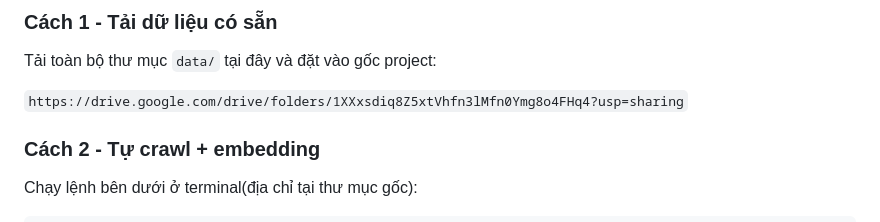
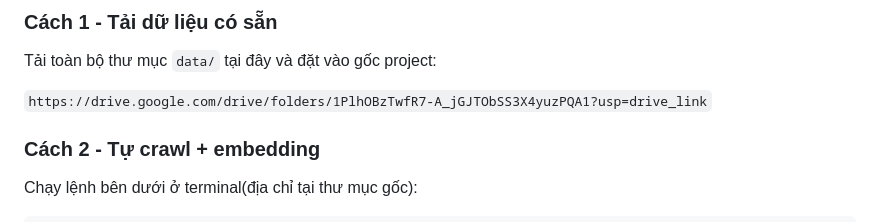
Before and after one commit to kha1rk19fpt/Final_Project_SEG301, a Markdown page: README.md, the part around the change. Drawn GitHub-style.

Commit message:
update link for getting all dataset and vector database

```diff
--- a/README.md
+++ b/README.md
@@ -32,7 +32,7 @@ Hệ thống có **2 bộ dữ liệu độc lập**, tùy chỉnh ở `DATA_PRO
 
 Tải toàn bộ thư mục `data/` tại đây và đặt vào gốc project:
 
-`https://drive.google.com/drive/folders/1XXxsdiq8Z5xtVhfn3lMfn0Ymg8o4FHq4?usp=sharing`
+`https://drive.google.com/drive/folders/1PlhOBzTwfR7-A_jGJTObSS3X4yuzPQA1?usp=drive_link`
 
 ### Cách 2 - Tự crawl + embedding
 
```
